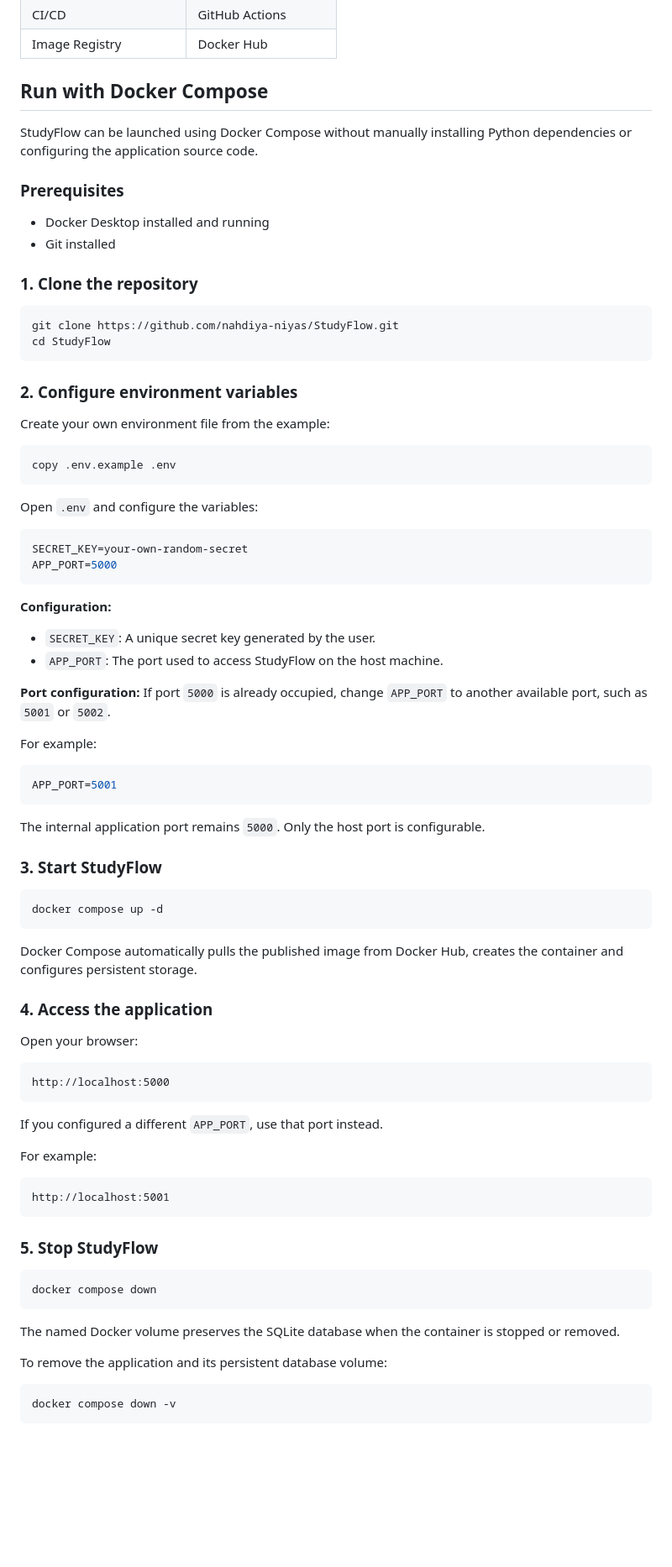
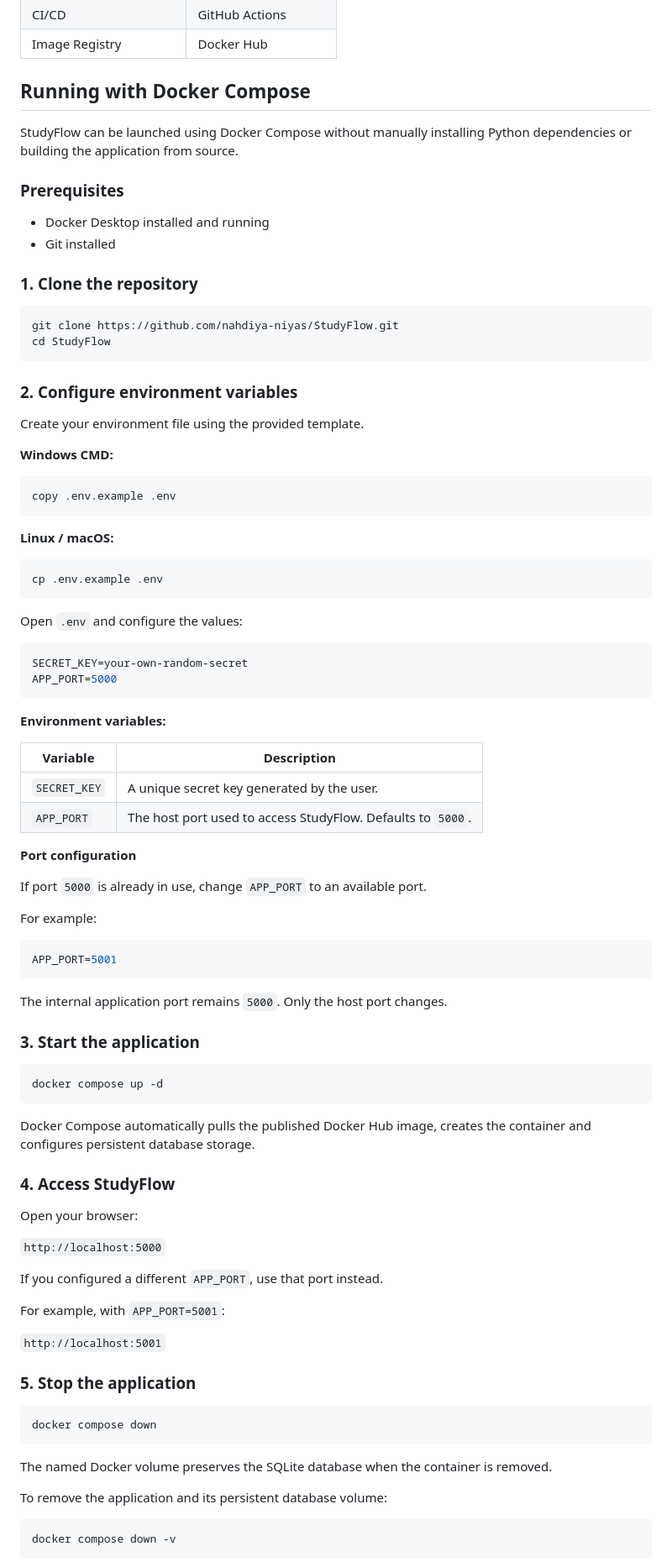
Before and after one commit to nahdiya-niyas/StudyFlow, a Markdown page: README.md, the part around one of its changes. Shown at 84% size. GitHub-like rendering; blank space fills up the shorter version.

Commit message:
Revise README for clarity and accuracy
Updated README.md to improve clarity and accuracy of instructions and descriptions.

````diff
--- a/README.md
+++ b/README.md
@@ -26,9 +26,9 @@ The project also demonstrates containerisation and DevOps practices through Dock
 | CI/CD | GitHub Actions |
 | Image Registry | Docker Hub |
 
-## Run with Docker Compose
+## Running with Docker Compose
 
-StudyFlow can be launched using Docker Compose without manually installing Python dependencies or configuring the application source code.
+StudyFlow can be launched using Docker Compose without manually installing Python dependencies or building the application from source.
 
 ### Prerequisites
 
@@ -44,25 +44,37 @@ cd StudyFlow
 
 ### 2. Configure environment variables
 
-Create your own environment file from the example:
+Create your environment file using the provided template.
 
-```bash
+**Windows CMD:**
+
+```cmd
 copy .env.example .env
 ```
 
-Open `.env` and configure the variables:
+**Linux / macOS:**
+
+```bash
+cp .env.example .env
+```
+
+Open `.env` and configure the values:
 
 ```env
 SECRET_KEY=your-own-random-secret
 APP_PORT=5000
 ```
 
-**Configuration:**
+**Environment variables:**
 
-- `SECRET_KEY`: A unique secret key generated by the user.
-- `APP_PORT`: The port used to access StudyFlow on the host machine.
+| Variable | Description |
+|---|---|
+| `SECRET_KEY` | A unique secret key generated by the user. |
+| `APP_PORT` | The host port used to access StudyFlow. Defaults to `5000`. |
 
-**Port configuration:** If port `5000` is already occupied, change `APP_PORT` to another available port, such as `5001` or `5002`.
+**Port configuration**
+
+If port `5000` is already in use, change `APP_PORT` to an available port.
 
 For example:
 
@@ -70,39 +82,35 @@ For example:
 APP_PORT=5001
 ```
 
-The internal application port remains `5000`. Only the host port is configurable.
+The internal application port remains `5000`. Only the host port changes.
 
-### 3. Start StudyFlow
+### 3. Start the application
 
 ```bash
 docker compose up -d
 ```
 
-Docker Compose automatically pulls the published image from Docker Hub, creates the container and configures persistent storage.
+Docker Compose automatically pulls the published Docker Hub image, creates the container and configures persistent database storage.
 
-### 4. Access the application
+### 4. Access StudyFlow
 
 Open your browser:
 
-```text
-http://localhost:5000
-```
+`http://localhost:5000`
 
 If you configured a different `APP_PORT`, use that port instead.
 
-For example:
+For example, with `APP_PORT=5001`:
 
-```text
-http://localhost:5001
-```
+`http://localhost:5001`
 
-### 5. Stop StudyFlow
+### 5. Stop the application
 
 ```bash
 docker compose down
 ```
 
-The named Docker volume preserves the SQLite database when the container is stopped or removed.
+The named Docker volume preserves the SQLite database when the container is removed.
 
 To remove the application and its persistent database volume:
 
````
Also changed, not shown: other parts of README.md (+20 -22 lines).
